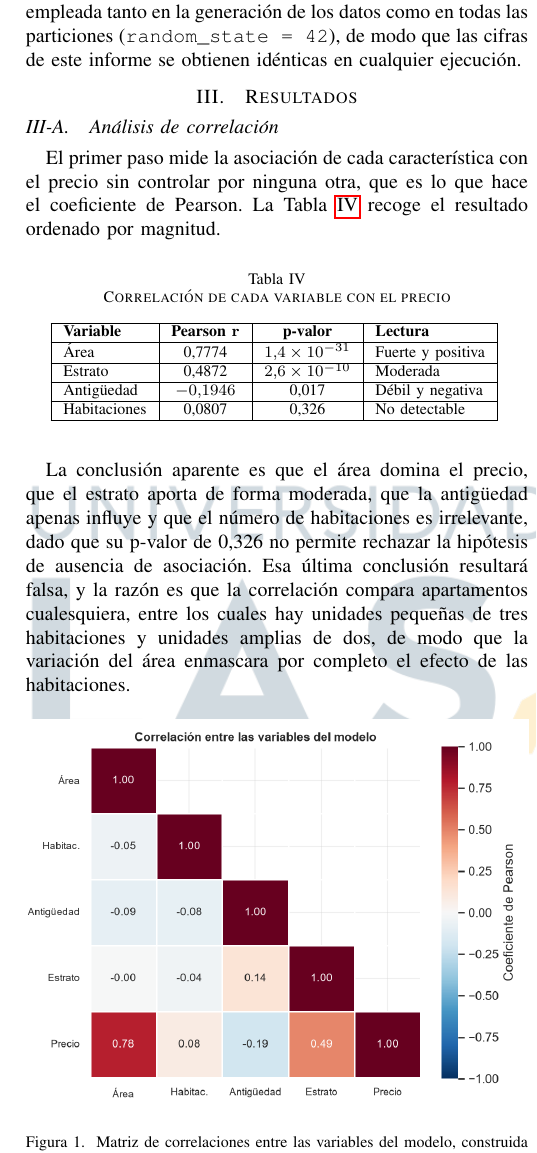
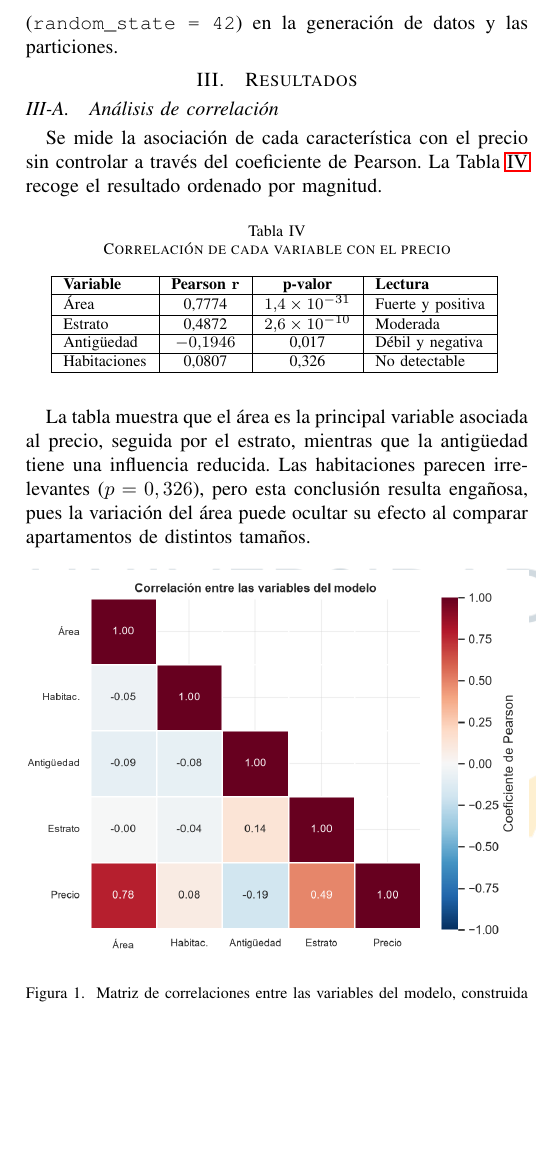
Before and after one commit to RubianoAndy/regression-analysis-and-advanced-visualization-report, a LaTeX paper (main.tex, which reads src/sections/methodology/methodology.tex, src/sections/results/results.tex): part of one column of page 3 of 16 before the commit and part of one column of page 3 of 15 after it, cut at the place of the change, the shorter picture padded with empty space. Compiled offline with pdfLaTeX; a missing font is replaced by an installed copy or a similar font; a LaTeX package or settings file that is missing is left out.

Commit message:
feat: improve the  methodology

```diff
--- a/src/sections/methodology/methodology.tex
+++ b/src/sections/methodology/methodology.tex
@@ -207,4 +199,0 @@
-        al reestimar los mismos modelos de forma independiente. La reproducibilidad
-        descansa en la semilla fija empleada tanto en la generación de los datos
-        como en todas las particiones (\texttt{random\_state = 42}), de modo que las
-        cifras de este informe se obtienen idénticas en cualquier ejecución.
@@ -210,0 +205,2 @@
+        garantiza mediante una semilla fija (\texttt{random\_state = 42}) en la
+        generación de datos y las particiones.
--- a/src/sections/results/results.tex
+++ b/src/sections/results/results.tex
@@ -1,8 +1,8 @@
 \section{Resultados}
     \subsection{Análisis de correlación}
-        El primer paso mide la asociación de cada característica con el precio sin
-        controlar por ninguna otra, que es lo que hace el coeficiente de Pearson.
-        La Tabla \ref{correlations} recoge el resultado ordenado por magnitud.
+        Se mide la asociación de cada característica con el precio sin controlar
+        a través del coeficiente de Pearson. La Tabla \ref{correlations} recoge
+        el resultado ordenado por magnitud.
 
         \begin{table}[H]
             \centering
@@ -26,14 +26,11 @@
             \end{center}
         \end{table}
 
-        La conclusión aparente es que el área domina el precio, que el estrato
-        aporta de forma moderada, que la antigüedad apenas influye y que el número
-        de habitaciones es irrelevante, dado que su p-valor de 0,326 no permite
-        rechazar la hipótesis de ausencia de asociación. Esa última conclusión
-        resultará falsa, y la razón es que la correlación compara apartamentos
-        cualesquiera, entre los cuales hay unidades pequeñas de tres habitaciones
-        y unidades amplias de dos, de modo que la variación del área enmascara por
-        completo el efecto de las habitaciones.
+        La tabla muestra que el área es la principal variable asociada al precio,
+        seguida por el estrato, mientras que la antigüedad tiene una influencia
+        reducida. Las habitaciones parecen irrelevantes ($p=0,326$), pero esta
+        conclusión resulta engañosa, pues la variación del área puede ocultar
+        su efecto al comparar apartamentos de distintos tamaños.
 
         \begin{figure}[H]
             \centering
@@ -41,14 +38,6 @@
             \caption{Matriz de correlaciones entre las variables del modelo,
             construida con \textit{seaborn}}
             \label{heatmap}
-        \end{figure}
-
-        \begin{figure}[H]
-            \centering
-            \includegraphics[width=\linewidth]{assets/images/figures/python/advanced/sns_matriz_dispersion.png}
-            \caption{Matriz de dispersión coloreada por estrato, con las
-            densidades en la diagonal}
-            \label{scatter_matrix}
         \end{figure}
 
         El mapa de calor de la Figura \ref{heatmap} confirma que la antigüedad es
@@ -61,3 +50,10 @@
         área los apartamentos de estrato superior se sitúan de forma sistemática
         por encima.
 
+        \begin{figure}[H]
+            \centering
+            \includegraphics[width=\linewidth]{assets/images/figures/python/advanced/sns_matriz_dispersion.png}
+            \caption{Matriz de dispersión coloreada por estrato, con las
+            densidades en la diagonal}
+            \label{scatter_matrix}
+        \end{figure}
```
Also changed, not shown: src/sections/methodology/methodology.tex (12 more changed lines), src/sections/results/results.tex (11 more changed lines).
